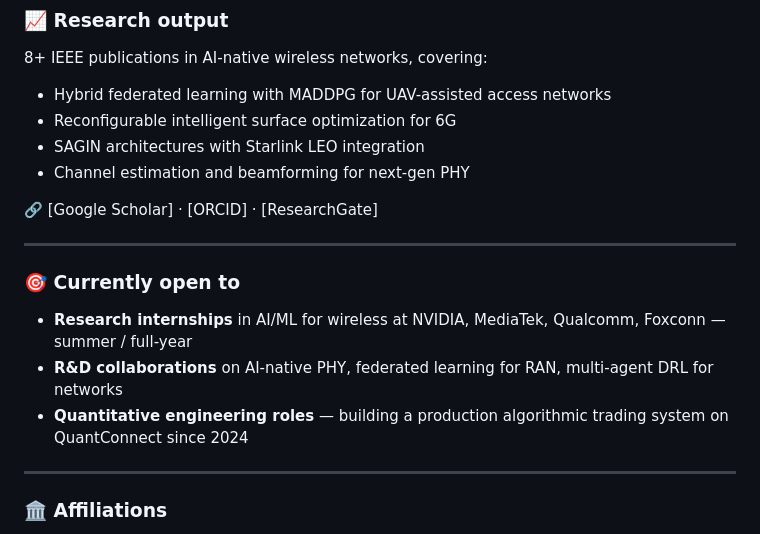
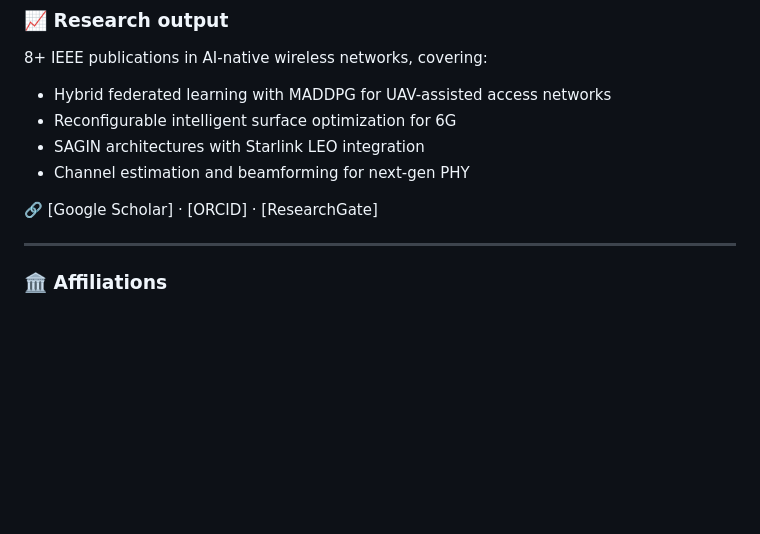
Before and after one commit to kabNath/KabNath, a Markdown page: README.md, the part around one of its changes. Rendered like a GitHub page; blank space fills up the shorter version.

```diff
--- a/README.md
+++ b/README.md
@@ -57,13 +57,7 @@ Federated learning for CSI feedback compression. CsiNet autoencoder + FedAvg und
 
 ---
 
-### 🎯 Currently open to
 
-- **Research internships** in AI/ML for wireless at NVIDIA, MediaTek, Qualcomm, Foxconn — summer / full-year
-- **R&D collaborations** on AI-native PHY, federated learning for RAN, multi-agent DRL for networks
-- **Quantitative engineering roles** — building a production algorithmic trading system on QuantConnect since 2024
-
----
 
 ### 🏛 Affiliations
 
```
Also changed, not shown: other parts of README.md (+0 -1 lines).
